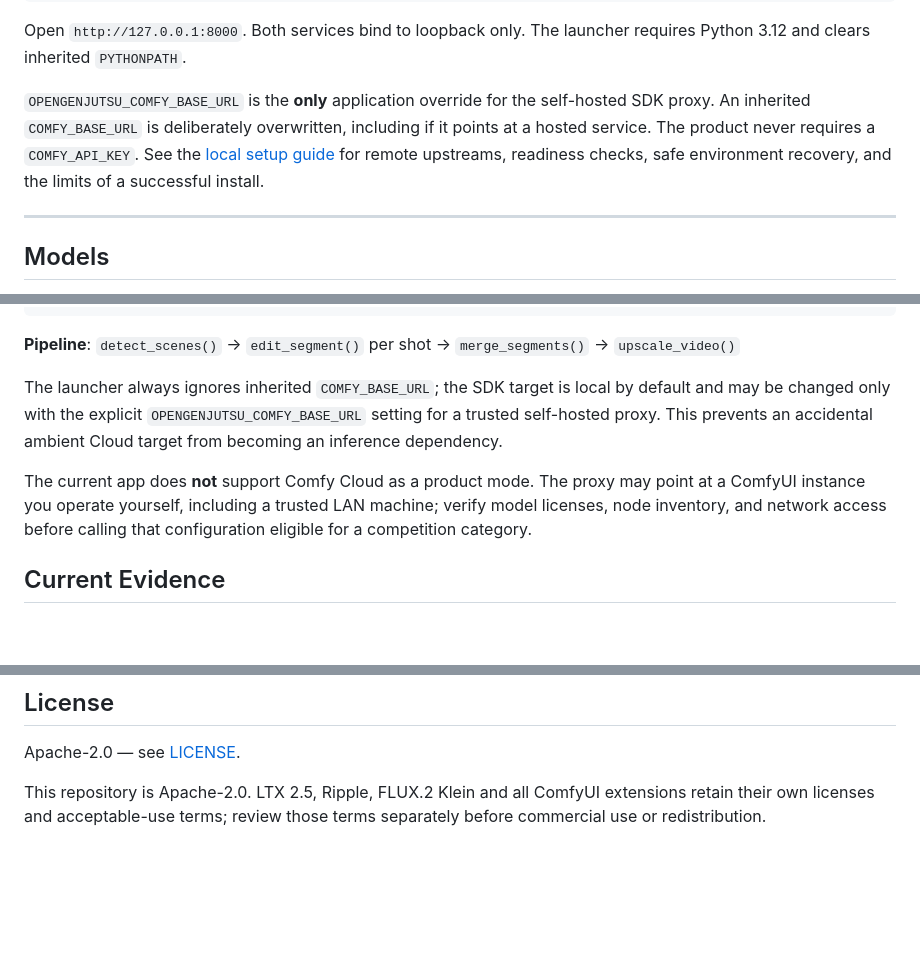
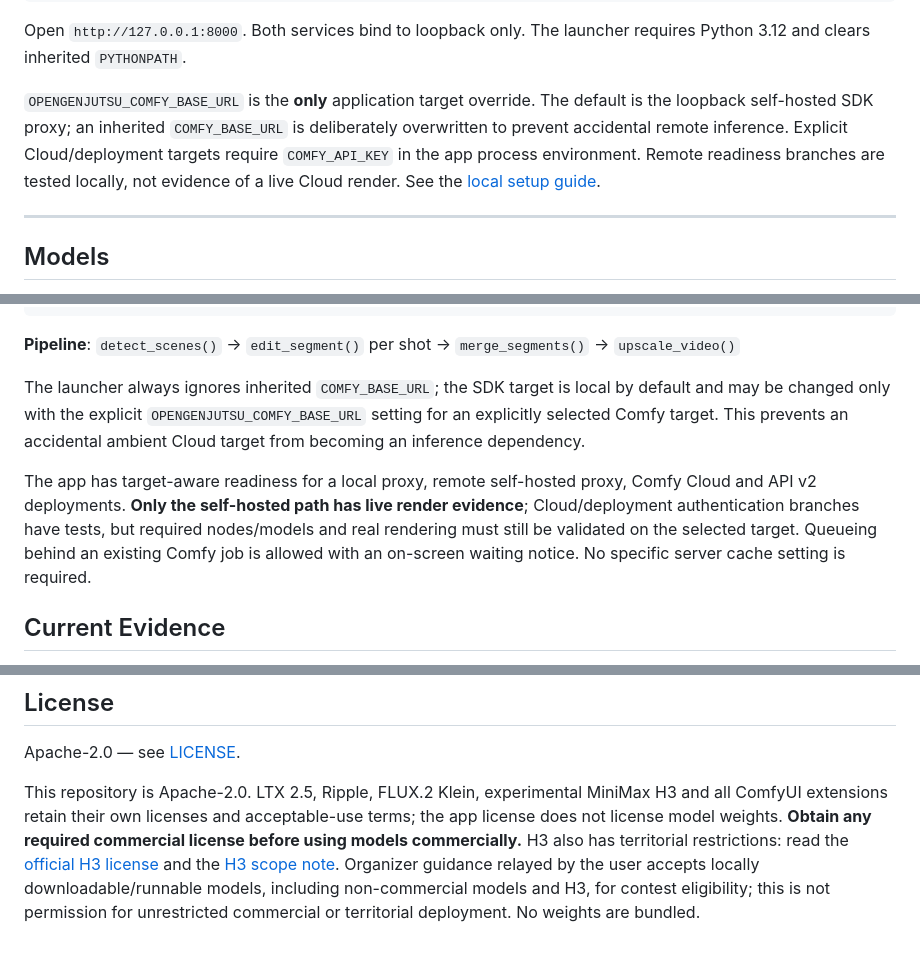
Before and after one commit to lvsas/OpenJutsuStudio, a Markdown page: README.md, 3 parts joined by grey strips. Rendered like a GitHub page; blank space fills up the shorter version.

Commit message:
docs: record measured H3 and R2VA validation and studio scope

```diff
--- a/README.md
+++ b/README.md
@@ -83,7 +83,7 @@ bash scripts/run_app.sh
 
 Open `http://127.0.0.1:8000`. Both services bind to loopback only. The launcher requires Python 3.12 and clears inherited `PYTHONPATH`.
 
-`OPENGENJUTSU_COMFY_BASE_URL` is the **only** application override for the self-hosted SDK proxy. An inherited `COMFY_BASE_URL` is deliberately overwritten, including if it points at a hosted service. The product never requires a `COMFY_API_KEY`. See the [local setup guide](docs/local-setup.md) for remote upstreams, readiness checks, safe environment recovery, and the limits of a successful install.
+`OPENGENJUTSU_COMFY_BASE_URL` is the **only** application target override. The default is the loopback self-hosted SDK proxy; an inherited `COMFY_BASE_URL` is deliberately overwritten to prevent accidental remote inference. Explicit Cloud/deployment targets require `COMFY_API_KEY` in the app process environment. Remote readiness branches are tested locally, not evidence of a live Cloud render. See the [local setup guide](docs/local-setup.md).
 
 
 ---
@@ -175,9 +175,9 @@ scripts/
 
 **Pipeline**: `detect_scenes()` → `edit_segment()` per shot → `merge_segments()` → `upscale_video()`
 
-The launcher always ignores inherited `COMFY_BASE_URL`; the SDK target is local by default and may be changed only with the explicit `OPENGENJUTSU_COMFY_BASE_URL` setting for a trusted self-hosted proxy. This prevents an accidental ambient Cloud target from becoming an inference dependency.
+The launcher always ignores inherited `COMFY_BASE_URL`; the SDK target is local by default and may be changed only with the explicit `OPENGENJUTSU_COMFY_BASE_URL` setting for an explicitly selected Comfy target. This prevents an accidental ambient Cloud target from becoming an inference dependency.
 
-The current app does **not** support Comfy Cloud as a product mode. The proxy may point at a ComfyUI instance you operate yourself, including a trusted LAN machine; verify model licenses, node inventory, and network access before calling that configuration eligible for a competition category.
+The app has target-aware readiness for a local proxy, remote self-hosted proxy, Comfy Cloud and API v2 deployments. **Only the self-hosted path has live render evidence**; Cloud/deployment authentication branches have tests, but required nodes/models and real rendering must still be validated on the selected target. Queueing behind an existing Comfy job is allowed with an on-screen waiting notice. No specific server cache setting is required.
 
 ## Current Evidence
 
@@ -200,4 +200,4 @@ The current app does **not** support Comfy Cloud as a product mode. The proxy ma
 
 Apache-2.0 — see [LICENSE](LICENSE).
 
-This repository is Apache-2.0. LTX 2.5, Ripple, FLUX.2 Klein and all ComfyUI extensions retain their own licenses and acceptable-use terms; review those terms separately before commercial use or redistribution.
+This repository is Apache-2.0. LTX 2.5, Ripple, FLUX.2 Klein, experimental MiniMax H3 and all ComfyUI extensions retain their own licenses and acceptable-use terms; the app license does not license model weights. **Obtain any required commercial license before using models commercially.** H3 also has territorial restrictions: read the [official H3 license](https://huggingface.co/MiniMaxAI/MiniMax-H3/raw/main/LICENSE) and the [H3 scope note](docs/validation/h3-license-gate.md). Organizer guidance relayed by the user accepts locally downloadable/runnable models, including non-commercial models and H3, for contest eligibility; this is not permission for unrestricted commercial or territorial deployment. No weights are bundled.
```
